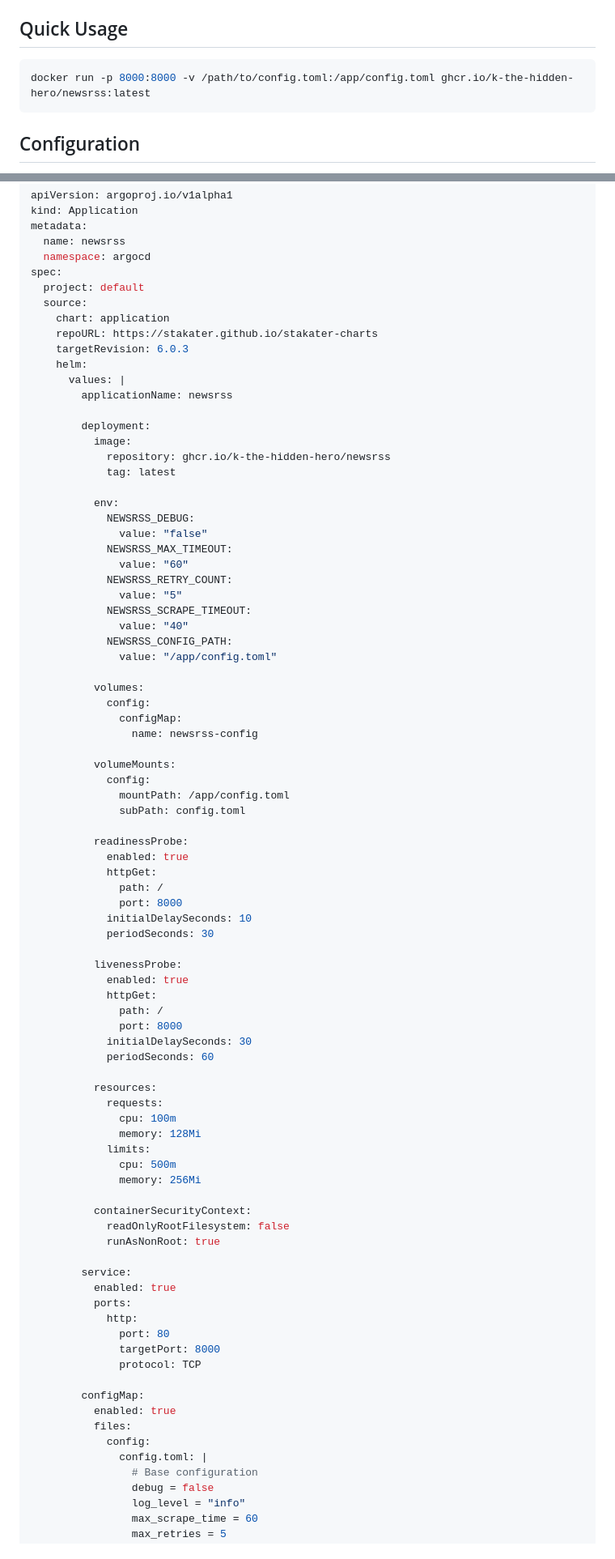
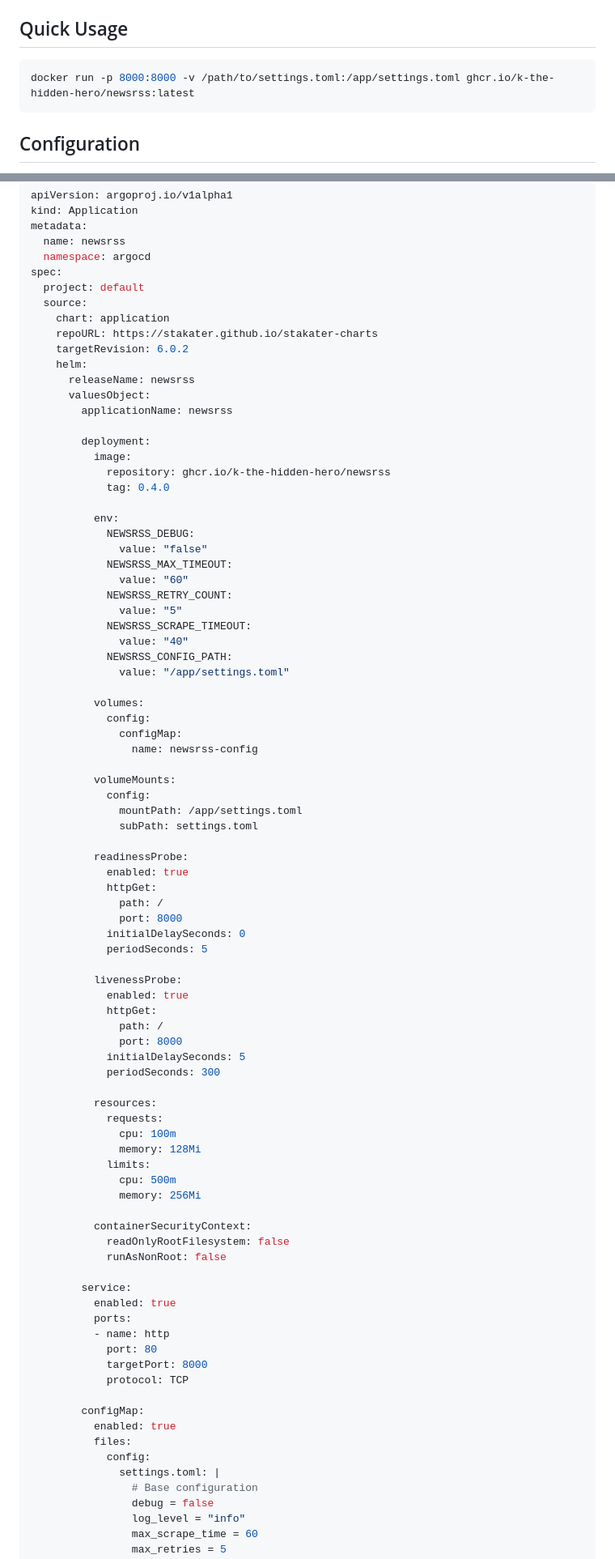
Before and after one commit to k-the-hidden-hero/newsrss, a Markdown page: README.md, 2 parts joined by grey strips. Shown at 81% size. Rendered like a GitHub page.

Commit message:
Aggiornato il README.md per riflettere le modifiche nella configurazione del container, inclusi i nomi dei file di configurazione e le impostazioni di probe di readiness e liveness. Modificato il targetRevision del chart Helm e aggiornati i parametri di deployment.

````diff
--- a/README.md
+++ b/README.md
@@ -35,7 +35,7 @@ docker pull ghcr.io/k-the-hidden-hero/newsrss:latest
 ## Quick Usage
 
 ```bash
-docker run -p 8000:8000 -v /path/to/config.toml:/app/config.toml ghcr.io/k-the-hidden-hero/newsrss:latest
+docker run -p 8000:8000 -v /path/to/settings.toml:/app/settings.toml ghcr.io/k-the-hidden-hero/newsrss:latest
 ```
 
 ## Configuration
@@ -130,15 +130,16 @@ spec:
   source:
     chart: application
     repoURL: https://stakater.github.io/stakater-charts
-    targetRevision: 6.0.3
+    targetRevision: 6.0.2
     helm:
-      values: |
+      releaseName: newsrss
+      valuesObject:
         applicationName: newsrss
 
         deployment:
           image:
             repository: ghcr.io/k-the-hidden-hero/newsrss
-            tag: latest
+            tag: 0.4.0
 
           env:
             NEWSRSS_DEBUG:
@@ -150,7 +151,7 @@ spec:
             NEWSRSS_SCRAPE_TIMEOUT:
               value: "40"
             NEWSRSS_CONFIG_PATH:
-              value: "/app/config.toml"
+              value: "/app/settings.toml"
 
           volumes:
             config:
@@ -159,24 +160,24 @@ spec:
 
           volumeMounts:
             config:
-              mountPath: /app/config.toml
-              subPath: config.toml
+              mountPath: /app/settings.toml
+              subPath: settings.toml
 
           readinessProbe:
             enabled: true
             httpGet:
               path: /
               port: 8000
-            initialDelaySeconds: 10
-            periodSeconds: 30
+            initialDelaySeconds: 0
+            periodSeconds: 5
 
           livenessProbe:
             enabled: true
             httpGet:
               path: /
               port: 8000
-            initialDelaySeconds: 30
-            periodSeconds: 60
+            initialDelaySeconds: 5
+            periodSeconds: 300
 
           resources:
             requests:
@@ -188,21 +189,21 @@ spec:
 
           containerSecurityContext:
             readOnlyRootFilesystem: false
-            runAsNonRoot: true
+            runAsNonRoot: false
 
         service:
           enabled: true
           ports:
-            http:
-              port: 80
-              targetPort: 8000
-              protocol: TCP
+          - name: http
+            port: 80
+            targetPort: 8000
+            protocol: TCP
 
         configMap:
           enabled: true
           files:
             config:
-              config.toml: |
+              settings.toml: |
                 # Base configuration
                 debug = false
                 log_level = "info"
````
Also changed, not shown: other parts of README.md (+19 -3 lines).
